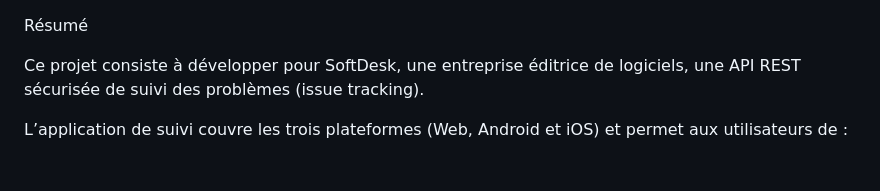
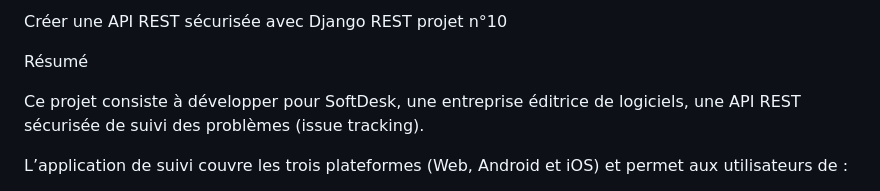
Before and after one commit to Fatimata-sang/OC_S.F_Project10, a Markdown page: README.md, the part around the change. Drawn GitHub-style.

Commit message:
modification du README.md

```diff
--- a/README.md
+++ b/README.md
@@ -1,3 +1,6 @@
+Créer une API REST sécurisée avec Django REST
+projet n°10
+
 Résumé
 
 Ce projet consiste à développer pour SoftDesk, une entreprise éditrice de logiciels,
```
